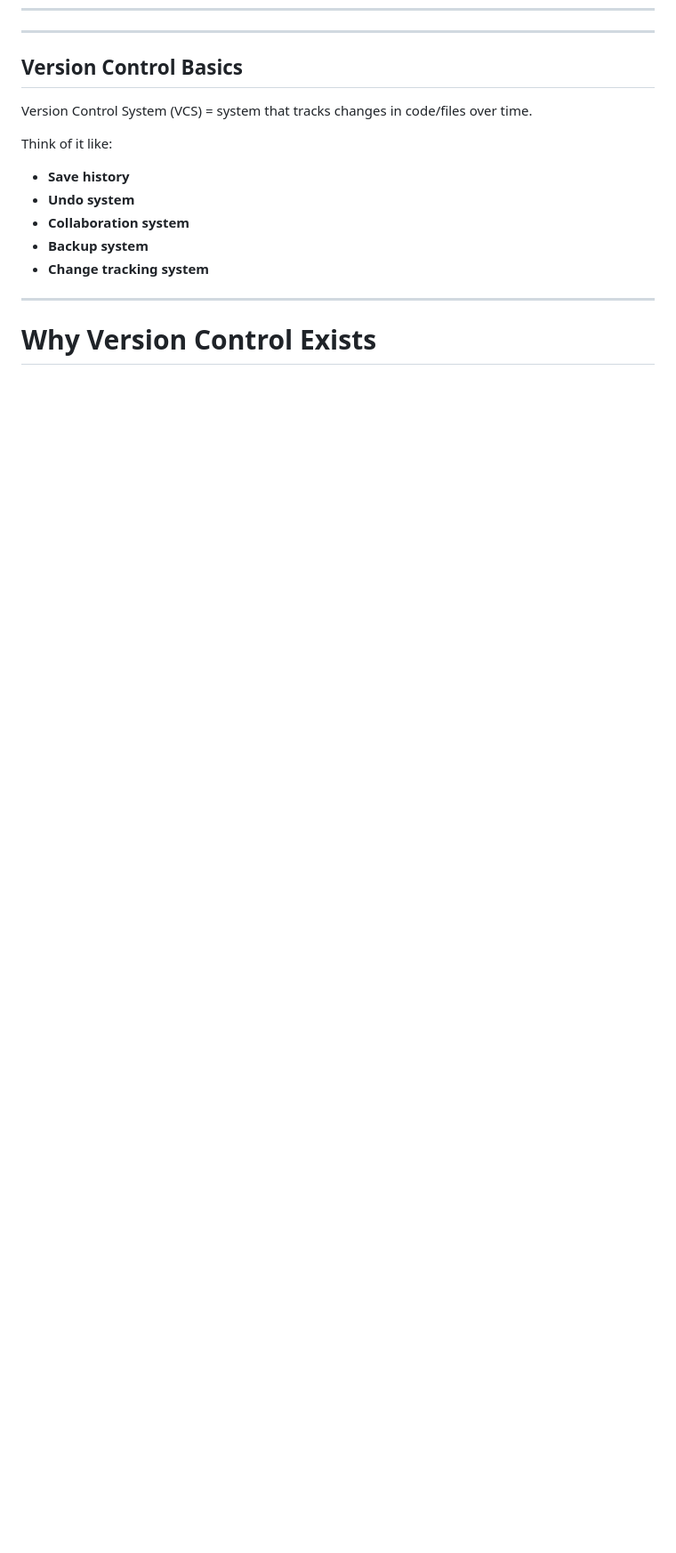
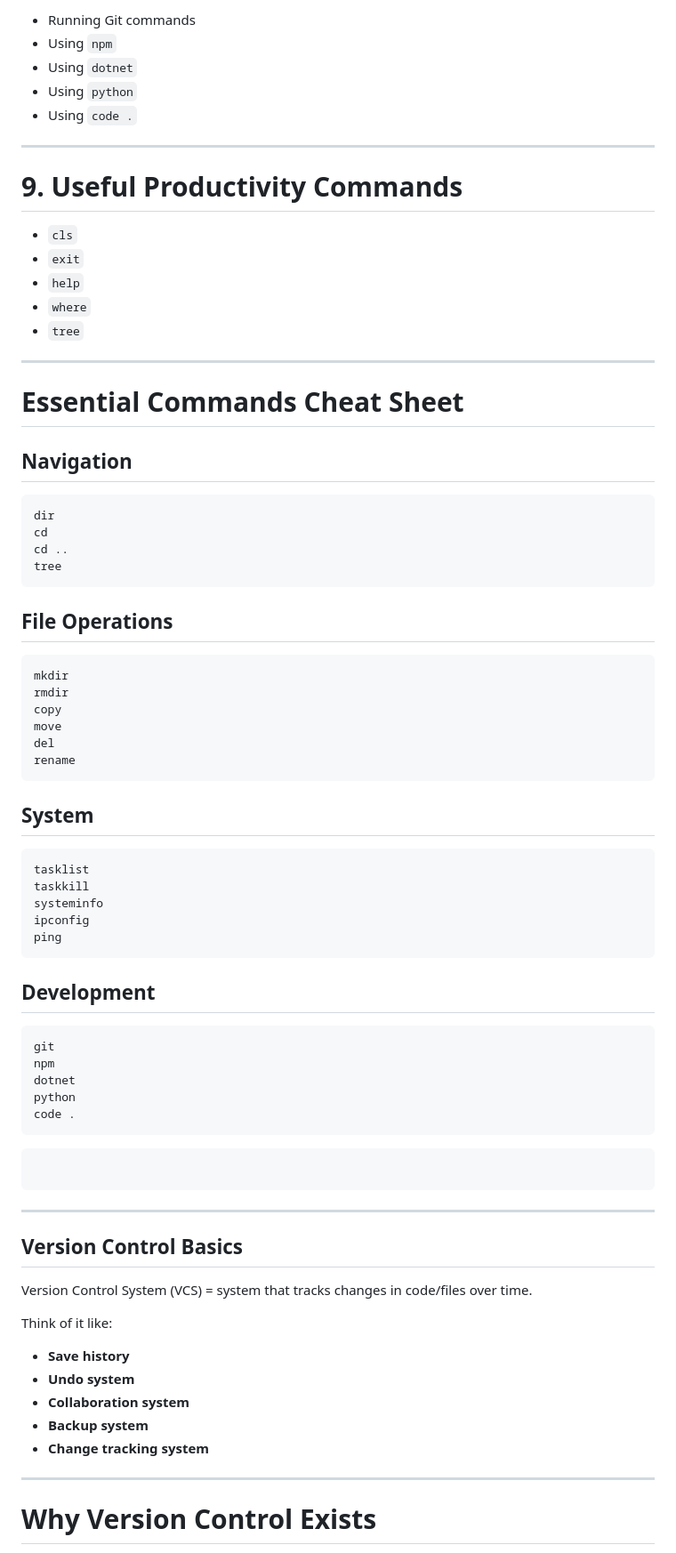
Before and after one commit to aesma3il/.NET-Development-, a Markdown page: .NET Complete Roadmap From Core Basics.md, the part around one of its changes. Shown at 89% size. GitHub-like rendering; blank space fills up the shorter version.

````diff
--- a/.NET Complete Roadmap From Core Basics.md
+++ b/.NET Complete Roadmap From Core Basics.md
@@ -576,3 +651,69 @@ By mastering these concepts, you should be able to:
+* Running Git commands
+* Using `npm`
+* Using `dotnet`
+* Using `python`
+* Using `code .`
+
+---
+
+# 9. Useful Productivity Commands
+
+* `cls`
+* `exit`
+* `help`
+* `where`
+* `tree`
+
+---
+
+# Essential Commands Cheat Sheet
+
+## Navigation
+
+```cmd id="3d7v8y"
+dir
+cd
+cd ..
+tree
+```
+
+## File Operations
+
+```cmd id="4l6txj"
+mkdir
+rmdir
+copy
+move
+del
+rename
+```
+
+## System
+
+```cmd id="8q6hsm"
+tasklist
+taskkill
+systeminfo
+ipconfig
+ping
+```
+
+## Development
+
+```cmd id="3r4n9z"
+git
+npm
+dotnet
+python
+code .
+```
+
+```
+```
+
+
+
+
 ---
 ## Version Control Basics
 
````
Also changed, not shown: other parts of .NET Complete Roadmap From Core Basics.md (+75 -0 lines).
